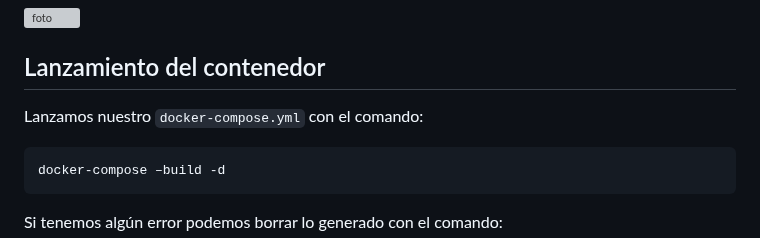
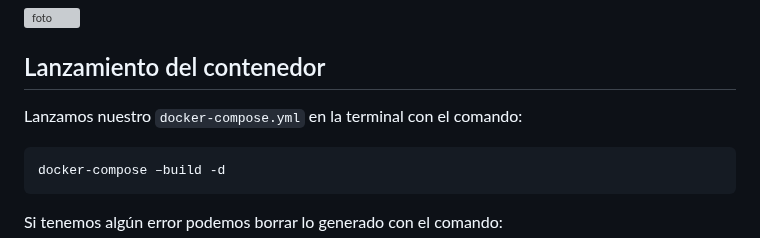
Before and after one commit to jaimeleon10/Tutorial-Apache-Web, a Markdown page: README.md, the part around the change. Rendered like a GitHub page; grey boxes are pictures that could not be loaded.

````diff
--- a/README.md
+++ b/README.md
@@ -80,7 +80,7 @@ Modificamos el archivo `hosts` añadiendo las IPs y nombres de nuestros webhosts
 
 ## Lanzamiento del contenedor
 
-Lanzamos nuestro `docker-compose.yml` con el comando:
+Lanzamos nuestro `docker-compose.yml` en la terminal con el comando:
 
 ```bash
 docker-compose –build -d
````
